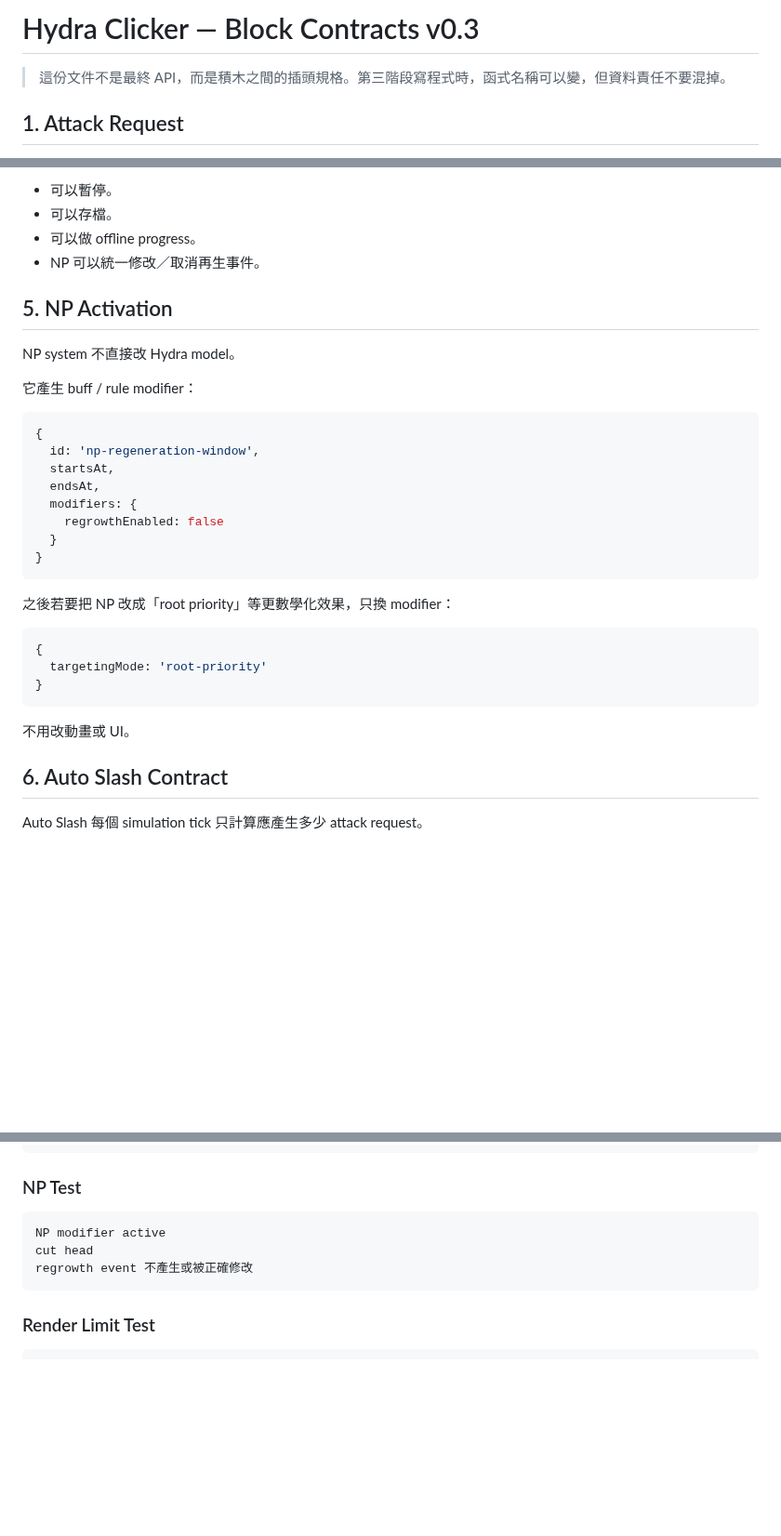
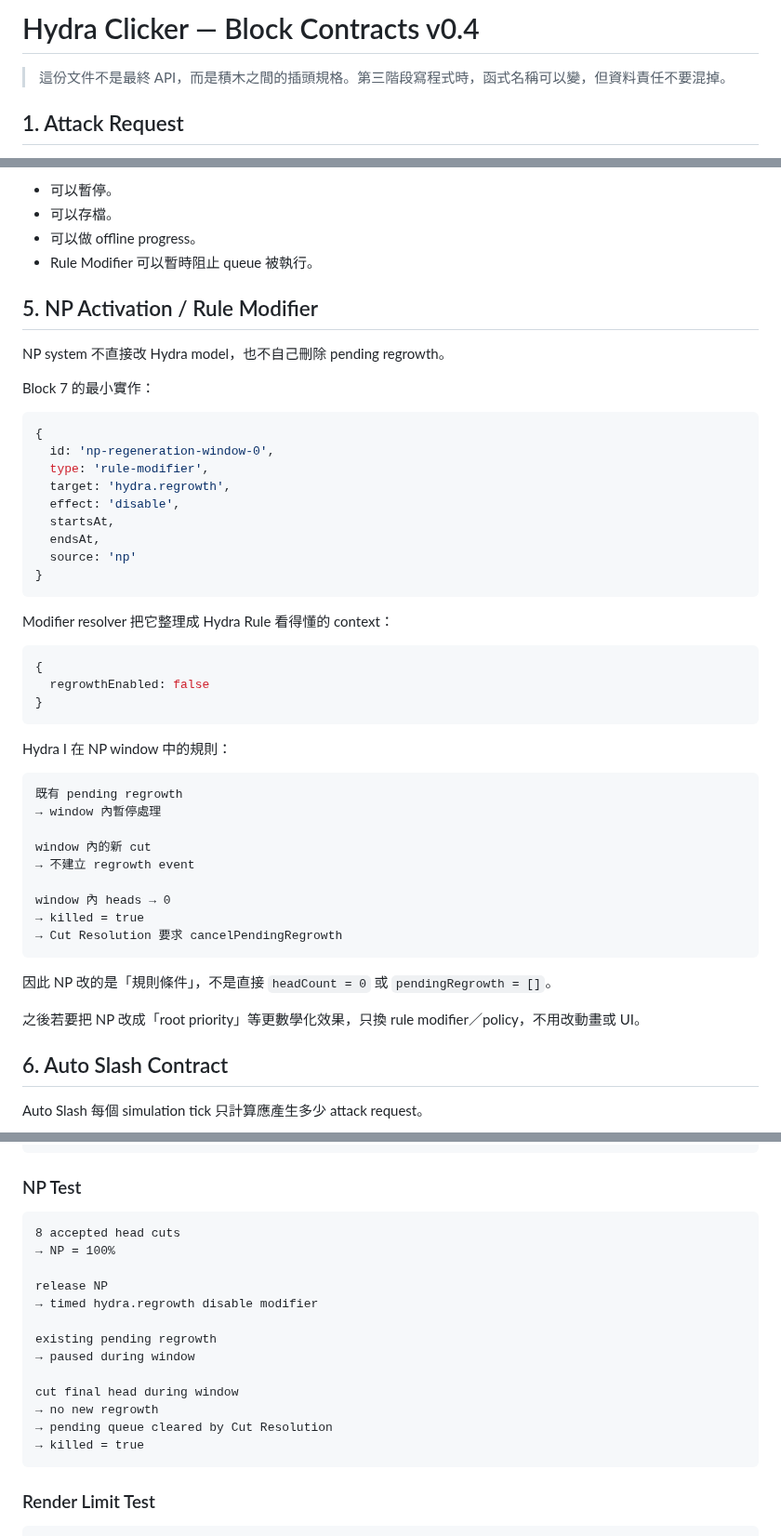
Before and after one commit to fjck810536/hydra-clicker, a Markdown page: docs/BLOCK_CONTRACTS.md, 3 parts joined by grey strips. Shown at 93% size. Drawn GitHub-style; blank space fills up the shorter version.

Commit message:
Align NP and rule modifier block contracts with Block 7

````diff
--- a/docs/BLOCK_CONTRACTS.md
+++ b/docs/BLOCK_CONTRACTS.md
@@ -1,4 +1,4 @@
-# Hydra Clicker — Block Contracts v0.3
+# Hydra Clicker — Block Contracts v0.4
 
 > 這份文件不是最終 API，而是積木之間的插頭規格。第三階段寫程式時，函式名稱可以變，但資料責任不要混掉。
 
@@ -122,34 +141,51 @@ Core clock 統一處理到期事件。
 - 可以暫停。
 - 可以存檔。
 - 可以做 offline progress。
-- NP 可以統一修改／取消再生事件。
+- Rule Modifier 可以暫時阻止 queue 被執行。
 
-## 5. NP Activation
+## 5. NP Activation / Rule Modifier
 
-NP system 不直接改 Hydra model。
+NP system 不直接改 Hydra model，也不自己刪除 pending regrowth。
 
-它產生 buff / rule modifier：
+Block 7 的最小實作：
 
 ```js
 {
-  id: 'np-regeneration-window',
+  id: 'np-regeneration-window-0',
+  type: 'rule-modifier',
+  target: 'hydra.regrowth',
+  effect: 'disable',
   startsAt,
   endsAt,
-  modifiers: {
-    regrowthEnabled: false
-  }
+  source: 'np'
 }
 ```
 
-之後若要把 NP 改成「root priority」等更數學化效果，只換 modifier：
+Modifier resolver 把它整理成 Hydra Rule 看得懂的 context：
 
 ```js
 {
-  targetingMode: 'root-priority'
+  regrowthEnabled: false
 }
 ```
 
-不用改動畫或 UI。
+Hydra I 在 NP window 中的規則：
+
+```text
+既有 pending regrowth
+→ window 內暫停處理
+
+window 內的新 cut
+→ 不建立 regrowth event
+
+window 內 heads → 0
+→ killed = true
+→ Cut Resolution 要求 cancelPendingRegrowth
+```
+
+因此 NP 改的是「規則條件」，不是直接 `headCount = 0` 或 `pendingRegrowth = []`。
+
+之後若要把 NP 改成「root priority」等更數學化效果，只換 rule modifier／policy，不用改動畫或 UI。
 
 ## 6. Auto Slash Contract
 
@@ -431,9 +471,19 @@ attack request 數量符合攻速
 ### NP Test
 
 ```text
-NP modifier active
-cut head
-regrowth event 不產生或被正確修改
+8 accepted head cuts
+→ NP = 100%
+
+release NP
+→ timed hydra.regrowth disable modifier
+
+existing pending regrowth
+→ paused during window
+
+cut final head during window
+→ no new regrowth
+→ pending queue cleared by Cut Resolution
+→ killed = true
 ```
 
 ### Render Limit Test
````
Also changed, not shown: other parts of docs/BLOCK_CONTRACTS.md (+29 -6 lines).
